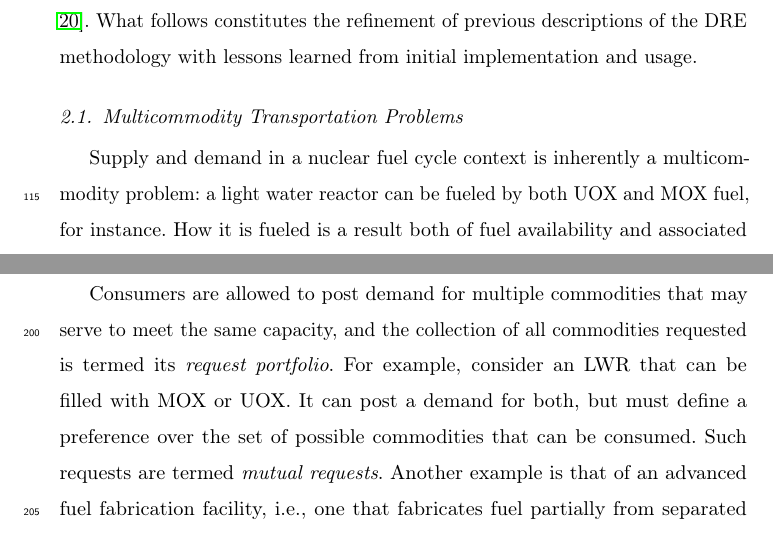
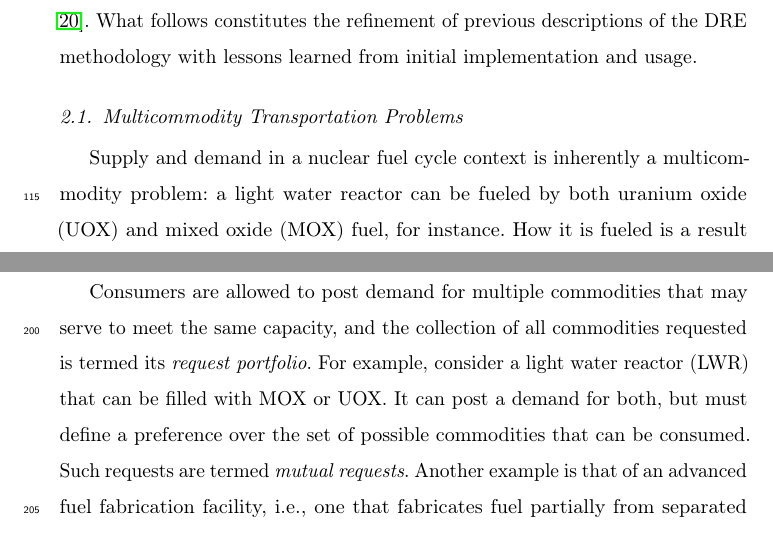
Before and after one commit to cyclus/dre-paper, a LaTeX paper (paper.tex, which reads methods.tex): two parts of pages 5 and 10 of 49, joined at a grey line, cut so that both start at the same text. Compiled offline with pdfLaTeX; a LaTeX package or settings file that is missing is left out; an older LaTeX class or package is replaced by its successor.

Commit message:
Expand some acronyms on first use

```diff
--- a/methods.tex
+++ b/methods.tex
@@ -54,7 +54,8 @@ implementation and usage.
 \subsection{Multicommodity Transportation Problems}\label{meth:mtp}
 
 Supply and demand in a nuclear fuel cycle context is inherently a multicommodity
-problem: a light water reactor can be fueled by both UOX and MOX fuel, for
+problem: a light water reactor can be fueled by both uranium oxide (UOX)
+and mixed oxide (MOX) fuel, for
 instance. How it is fueled is a result both of fuel availability and associated
 preferences. In order to allow for complex physical and chemical constraints on
 both processes and inventories, an optimization-based approach is used which
@@ -223,7 +224,8 @@ transfers, e.g., fuel assemblies.
 
 Consumers are allowed to post demand for multiple commodities that may serve to
 meet the same capacity, and the collection of all commodities requested is
-termed its \textit{request portfolio}. For example, consider an LWR that can be
+termed its \textit{request portfolio}. For example, consider a light
+water reactor (LWR) that can be
 filled with MOX or UOX. It can post a demand for both, but must define a
 preference over the set of possible commodities that can be consumed. Such
 requests are termed \textit{mutual requests}. Another example is that of an
```
Also changed, not shown: elsfrontmatter.tex (+1 -1 lines).
